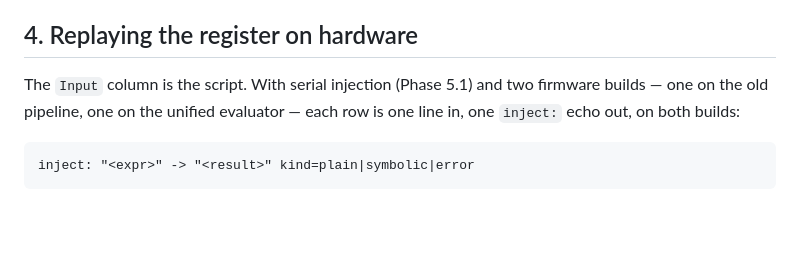
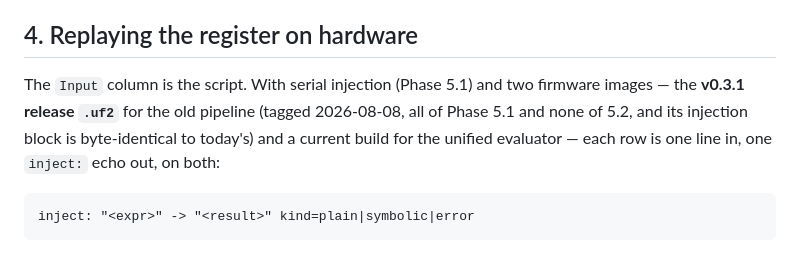
Before and after one commit to beapig/graphite_picocalc_gc_luckfox_lyra, a Markdown page: docs/notes/unified-evaluator-changes.md, the part around the change. Drawn GitHub-style; blank space fills up the shorter version.

````diff
--- a/docs/notes/unified-evaluator-changes.md
+++ b/docs/notes/unified-evaluator-changes.md
@@ -178,8 +178,10 @@ Stated so an empty region reads as "checked" rather than "not looked at":
 ## 4. Replaying the register on hardware
 
 The `Input` column is the script. With serial injection (Phase 5.1) and two
-firmware builds — one on the old pipeline, one on the unified evaluator — each
-row is one line in, one `inject:` echo out, on both builds:
+firmware images — the **v0.3.1 release `.uf2`** for the old pipeline (tagged
+2026-08-08, all of Phase 5.1 and none of 5.2, and its injection block is
+byte-identical to today's) and a current build for the unified evaluator — each
+row is one line in, one `inject:` echo out, on both:
 
 ```
 inject: "<expr>" -> "<result>" kind=plain|symbolic|error
````
Also changed, not shown: docs/phases/phase5.2-spec.md (+53 -21 lines).
